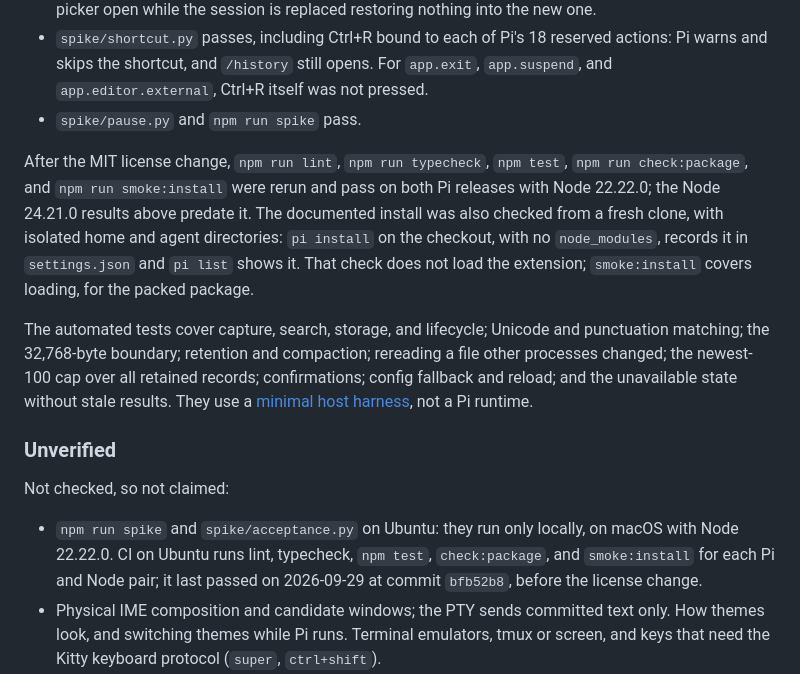
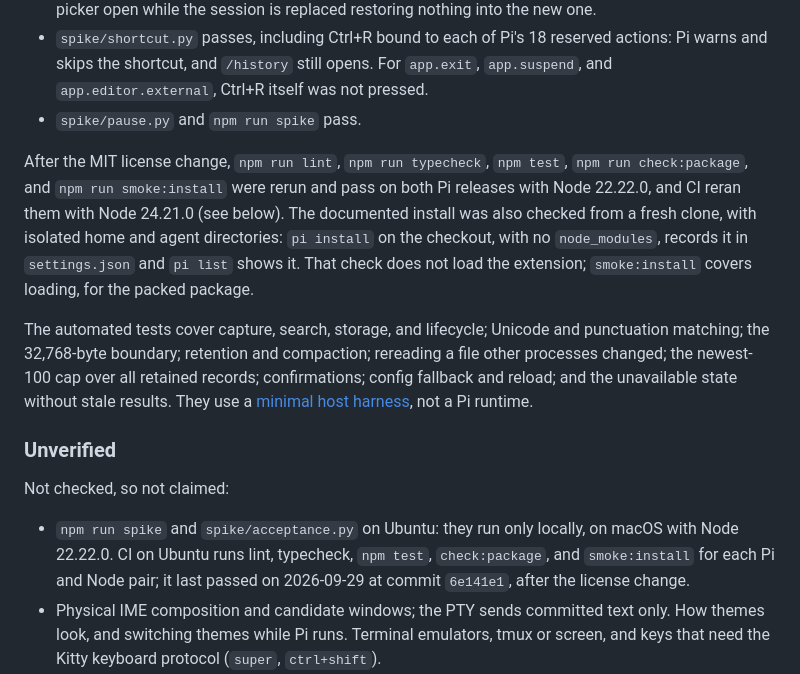
Before and after one commit to khiet/pi-prompt-history, a Markdown page: README.md, the part around the change. Drawn GitHub-style.

Commit message:
docs: record the Node 24 CI pass after the license change
Refs #19

```diff
--- a/README.md
+++ b/README.md
@@ -225,7 +225,7 @@ On both Pi releases, with Node 22.22.0:
 - `spike/shortcut.py` passes, including Ctrl+R bound to each of Pi's 18 reserved actions: Pi warns and skips the shortcut, and `/history` still opens. For `app.exit`, `app.suspend`, and `app.editor.external`, Ctrl+R itself was not pressed.
 - `spike/pause.py` and `npm run spike` pass.
 
-After the MIT license change, `npm run lint`, `npm run typecheck`, `npm test`, `npm run check:package`, and `npm run smoke:install` were rerun and pass on both Pi releases with Node 22.22.0; the Node 24.21.0 results above predate it. The documented install was also checked from a fresh clone, with isolated home and agent directories: `pi install` on the checkout, with no `node_modules`, records it in `settings.json` and `pi list` shows it. That check does not load the extension; `smoke:install` covers loading, for the packed package.
+After the MIT license change, `npm run lint`, `npm run typecheck`, `npm test`, `npm run check:package`, and `npm run smoke:install` were rerun and pass on both Pi releases with Node 22.22.0, and CI reran them with Node 24.21.0 (see below). The documented install was also checked from a fresh clone, with isolated home and agent directories: `pi install` on the checkout, with no `node_modules`, records it in `settings.json` and `pi list` shows it. That check does not load the extension; `smoke:install` covers loading, for the packed package.
 
 The automated tests cover capture, search, storage, and lifecycle; Unicode and punctuation matching; the 32,768-byte boundary; retention and compaction; rereading a file other processes changed; the newest-100 cap over all retained records; confirmations; config fallback and reload; and the unavailable state without stale results. They use a [minimal host harness](#development), not a Pi runtime.
 
@@ -233,7 +233,7 @@ The automated tests cover capture, search, storage, and lifecycle; Unicode and p
 
 Not checked, so not claimed:
 
-- `npm run spike` and `spike/acceptance.py` on Ubuntu: they run only locally, on macOS with Node 22.22.0. CI on Ubuntu runs lint, typecheck, `npm test`, `check:package`, and `smoke:install` for each Pi and Node pair; it last passed on 2026-09-29 at commit `bfb52b8`, before the license change.
+- `npm run spike` and `spike/acceptance.py` on Ubuntu: they run only locally, on macOS with Node 22.22.0. CI on Ubuntu runs lint, typecheck, `npm test`, `check:package`, and `smoke:install` for each Pi and Node pair; it last passed on 2026-09-29 at commit `6e141e1`, after the license change.
 - Physical IME composition and candidate windows; the PTY sends committed text only. How themes look, and switching themes while Pi runs. Terminal emulators, tmux or screen, and keys that need the Kitty keyboard protocol (`super`, `ctrl+shift`).
 - Real images: clipboard paste, drag and drop, and CLI image arguments. The warning was checked with an image path typed into the draft.
 - Real model providers. The scripted model drives Pi's real agent loop, queues, and compaction, but not HTTP, retries in the TUI, or automatic (threshold or overflow) compaction in the TUI.
```
